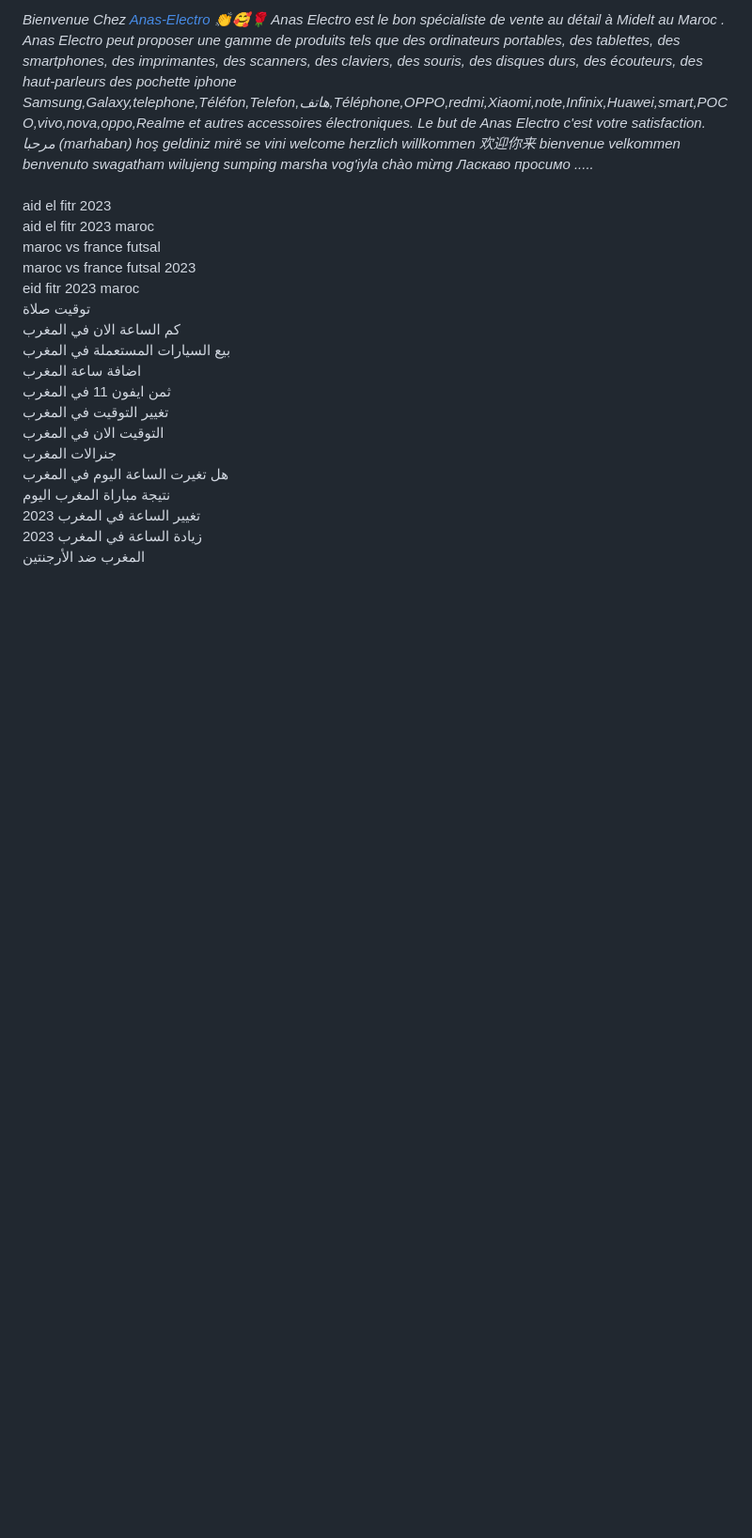
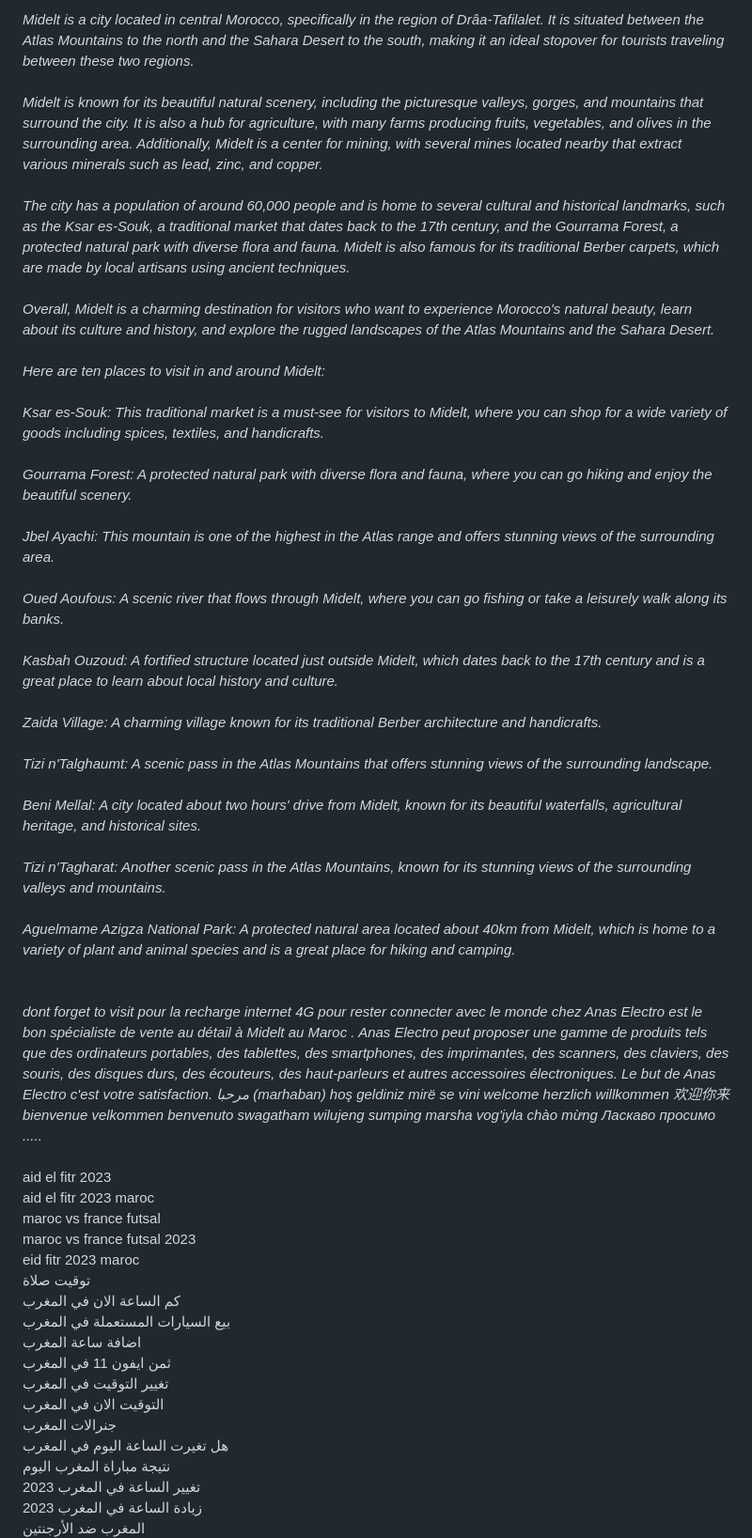
Before and after one commit to Anas-electro/anas-electro.github.io, a Markdown page: README.md, the part around the change. Shown: that part at 94% size. GitHub-like rendering; blank space fills up the shorter version.

```diff
--- a/README.md
+++ b/README.md
@@ -1,4 +1,37 @@
-<div><i><font size="5">Bienvenue Chez <a href="https://maps.app.goo.gl/X1Sq3HKVcYiU2EUg9" target="">Anas-Electro</a> 👏🥰🌹 Anas Electro est le bon sp&eacute;cialiste de vente au d&eacute;tail &agrave; Midelt au Maroc . Anas Electro peut proposer une gamme de produits tels que des ordinateurs portables, des tablettes, des smartphones, des imprimantes, des scanners, des claviers, des souris, des disques durs, des &eacute;couteurs, des haut-parleurs des pochette iphone Samsung,Galaxy,telephone,Téléfon,Telefon,هاتف,Téléphone,OPPO,redmi,Xiaomi,note,Infinix,Huawei,smart,POCO,vivo,nova,oppo,Realme et autres accessoires &eacute;lectroniques. Le but de Anas Electro c'est votre satisfaction. مرحبا (marhaban) hoş geldiniz mir&euml; se vini welcome herzlich willkommen 欢迎你来 bienvenue velkommen benvenuto swagatham wilujeng sumping marsha vog'iyla ch&agrave;o mừng Ласкаво просимо .....</font></i></div>
+<div>
+<div><font size="5"><i><br /></i></font></div>
+<div><font size="5"><i>Midelt is a city located in central Morocco, specifically in the region of Dr&acirc;a-Tafilalet. It is situated between the Atlas Mountains to the north and the Sahara Desert to the south, making it an ideal stopover for tourists traveling between these two regions.</i></font></div>
+<div><font size="5"><i><br /></i></font></div>
+<div><font size="5"><i>Midelt is known for its beautiful natural scenery, including the picturesque valleys, gorges, and mountains that surround the city. It is also a hub for agriculture, with many farms producing fruits, vegetables, and olives in the surrounding area. Additionally, Midelt is a center for mining, with several mines located nearby that extract various minerals such as lead, zinc, and copper.</i></font></div>
+<div><font size="5"><i><br /></i></font></div>
+<div><font size="5"><i>The city has a population of around 60,000 people and is home to several cultural and historical landmarks, such as the Ksar es-Souk, a traditional market that dates back to the 17th century, and the Gourrama Forest, a protected natural park with diverse flora and fauna. Midelt is also famous for its traditional Berber carpets, which are made by local artisans using ancient techniques.</i></font></div>
+<div><font size="5"><i><br /></i></font></div>
+<div><font size="5"><i>Overall, Midelt is a charming destination for visitors who want to experience Morocco's natural beauty, learn about its culture and history, and explore the rugged landscapes of the Atlas Mountains and the Sahara Desert.</i></font></div>
+<div><font size="5"><i><br /></i></font></div>
+<div><font size="5"><i>Here are ten places to visit in and around Midelt:</i></font></div>
+<div><font size="5"><i><br /></i></font></div>
+<div><font size="5"><i>Ksar es-Souk: This traditional market is a must-see for visitors to Midelt, where you can shop for a wide variety of goods including spices, textiles, and handicrafts.</i></font></div>
+<div><font size="5"><i><br /></i></font></div>
+<div><font size="5"><i>Gourrama Forest: A protected natural park with diverse flora and fauna, where you can go hiking and enjoy the beautiful scenery.</i></font></div>
+<div><font size="5"><i><br /></i></font></div>
+<div><font size="5"><i>Jbel Ayachi: This mountain is one of the highest in the Atlas range and offers stunning views of the surrounding area.</i></font></div>
+<div><font size="5"><i><br /></i></font></div>
+<div><font size="5"><i>Oued Aoufous: A scenic river that flows through Midelt, where you can go fishing or take a leisurely walk along its banks.</i></font></div>
+<div><font size="5"><i><br /></i></font></div>
+<div><font size="5"><i>Kasbah Ouzoud: A fortified structure located just outside Midelt, which dates back to the 17th century and is a great place to learn about local history and culture.</i></font></div>
+<div><font size="5"><i><br /></i></font></div>
+<div><font size="5"><i>Zaida Village: A charming village known for its traditional Berber architecture and handicrafts.</i></font></div>
+<div><font size="5"><i><br /></i></font></div>
+<div><font size="5"><i>Tizi n'Talghaumt: A scenic pass in the Atlas Mountains that offers stunning views of the surrounding landscape.</i></font></div>
+<div><font size="5"><i><br /></i></font></div>
+<div><font size="5"><i>Beni Mellal: A city located about two hours' drive from Midelt, known for its beautiful waterfalls, agricultural heritage, and historical sites.</i></font></div>
+<div><font size="5"><i><br /></i></font></div>
+<div><font size="5"><i>Tizi n'Tagharat: Another scenic pass in the Atlas Mountains, known for its stunning views of the surrounding valleys and mountains.</i></font></div>
+<div><font size="5"><i><br /></i></font></div>
+<div><font size="5"><i>Aguelmame Azigza National Park: A protected natural area located about 40km from Midelt, which is home to a variety of plant and animal species and is a great place for hiking and camping.</i></font></div>
+<div><font size="5"><i><br /></i></font></div>
+<div><font size="5"><i><br /></i></font></div>
+<div><font size="5"><i>dont forget to visit pour la recharge internet 4G pour rester connecter avec le monde chez Anas Electro est le bon sp&eacute;cialiste de vente au d&eacute;tail &agrave; Midelt au Maroc . Anas Electro peut proposer une gamme de produits tels que des ordinateurs portables, des tablettes, des smartphones, des imprimantes, des scanners, des claviers, des souris, des disques durs, des &eacute;couteurs, des haut-parleurs et autres accessoires &eacute;lectroniques. Le but de Anas Electro c'est votre satisfaction. مرحبا (marhaban) hoş geldiniz mir&euml; se vini welcome herzlich willkommen 欢迎你来 bienvenue velkommen benvenuto swagatham wilujeng sumping marsha vog'iyla ch&agrave;o mừng Ласкаво просимо .....</i></font></div></div>
 <div><br /></div>
 <div><font color="#ffffff">aid el fitr 2023</font></div>
 <div>
```
